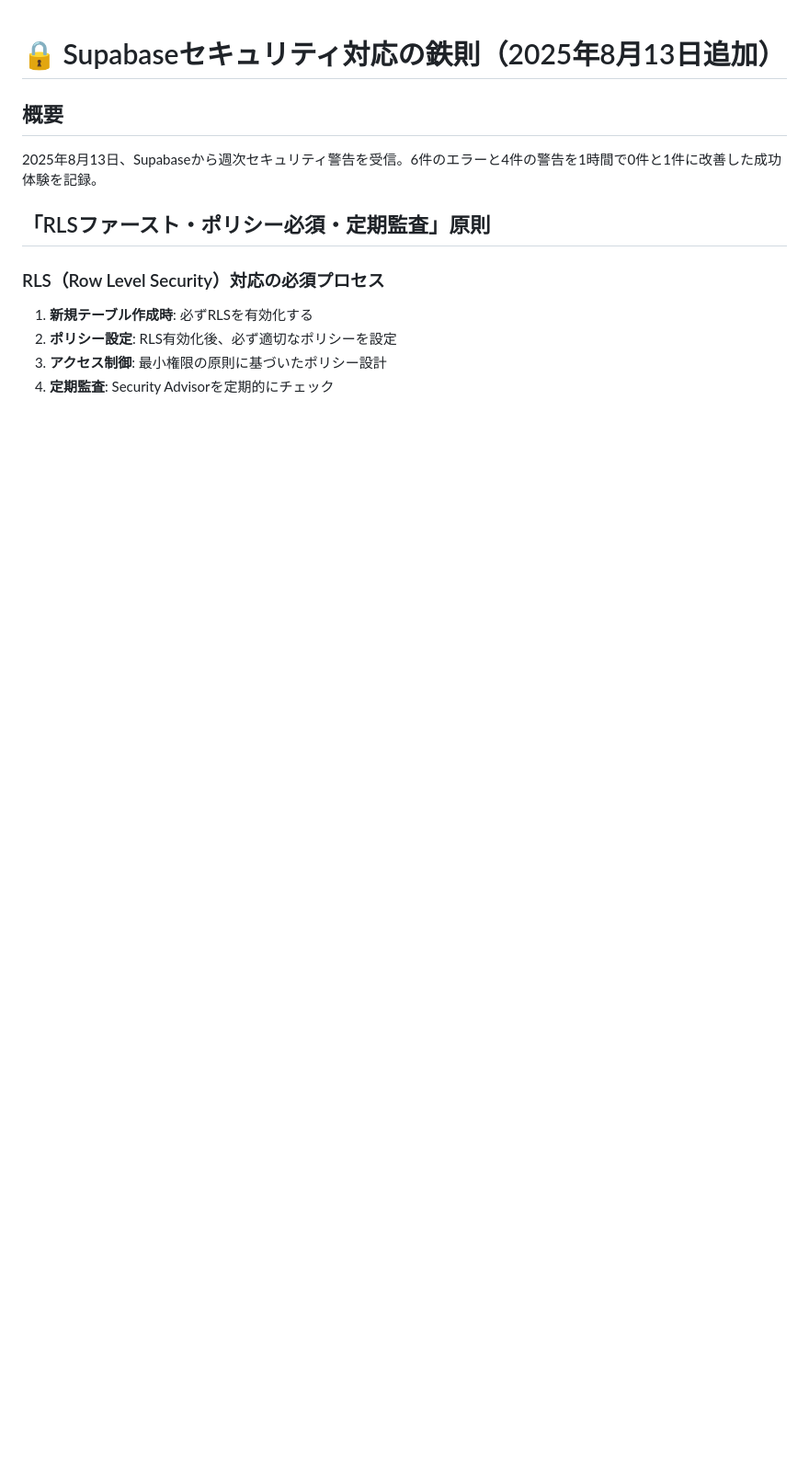
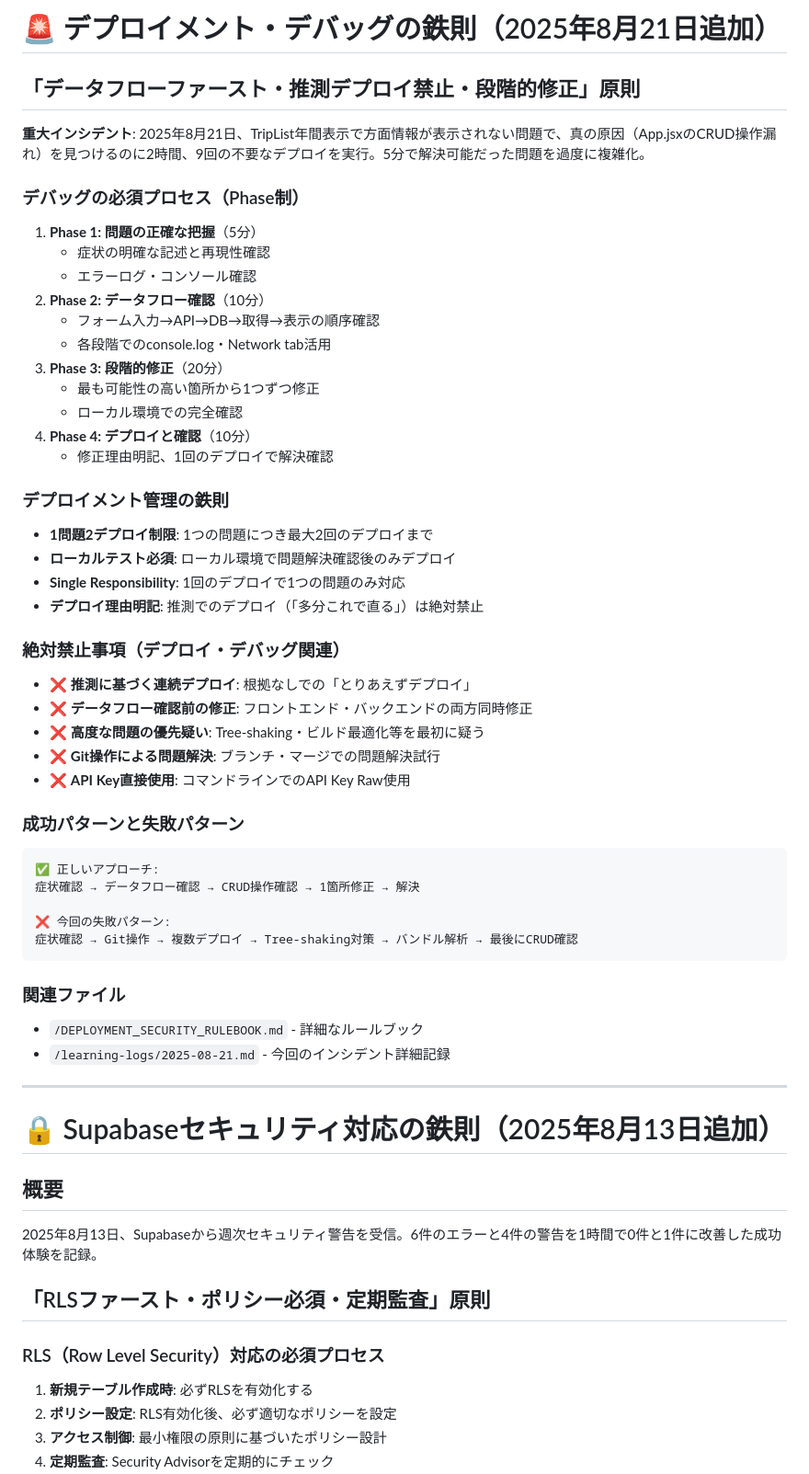
Before and after one commit to syokota-cyber/web-development-learning, a Markdown page: camping-car-apps/CLAUDE.md, the part around the change. Shown: that part at 92% size. GitHub-like rendering; blank space fills up the shorter version.

Commit message:
📚 デプロイメント・デバッグルールブック追加 - 2025年8月21日インシデント教訓

````diff
--- a/camping-car-apps/CLAUDE.md
+++ b/camping-car-apps/CLAUDE.md
@@ -1,3 +1,49 @@
+# 🚨 デプロイメント・デバッグの鉄則（2025年8月21日追加）
+
+## 「データフローファースト・推測デプロイ禁止・段階的修正」原則
+**重大インシデント**: 2025年8月21日、TripList年間表示で方面情報が表示されない問題で、真の原因（App.jsxのCRUD操作漏れ）を見つけるのに2時間、9回の不要なデプロイを実行。5分で解決可能だった問題を過度に複雑化。
+
+### デバッグの必須プロセス（Phase制）
+1. **Phase 1: 問題の正確な把握**（5分）
+   - 症状の明確な記述と再現性確認
+   - エラーログ・コンソール確認
+2. **Phase 2: データフロー確認**（10分）
+   - フォーム入力→API→DB→取得→表示の順序確認
+   - 各段階でのconsole.log・Network tab活用
+3. **Phase 3: 段階的修正**（20分）
+   - 最も可能性の高い箇所から1つずつ修正
+   - ローカル環境での完全確認
+4. **Phase 4: デプロイと確認**（10分）
+   - 修正理由明記、1回のデプロイで解決確認
+
+### デプロイメント管理の鉄則
+- **1問題2デプロイ制限**: 1つの問題につき最大2回のデプロイまで
+- **ローカルテスト必須**: ローカル環境で問題解決確認後のみデプロイ
+- **Single Responsibility**: 1回のデプロイで1つの問題のみ対応
+- **デプロイ理由明記**: 推測でのデプロイ（「多分これで直る」）は絶対禁止
+
+### 絶対禁止事項（デプロイ・デバッグ関連）
+- ❌ **推測に基づく連続デプロイ**: 根拠なしでの「とりあえずデプロイ」
+- ❌ **データフロー確認前の修正**: フロントエンド・バックエンドの両方同時修正
+- ❌ **高度な問題の優先疑い**: Tree-shaking・ビルド最適化等を最初に疑う
+- ❌ **Git操作による問題解決**: ブランチ・マージでの問題解決試行
+- ❌ **API Key直接使用**: コマンドラインでのAPI Key Raw使用
+
+### 成功パターンと失敗パターン
+```
+✅ 正しいアプローチ:
+症状確認 → データフロー確認 → CRUD操作確認 → 1箇所修正 → 解決
+
+❌ 今回の失敗パターン:
+症状確認 → Git操作 → 複数デプロイ → Tree-shaking対策 → バンドル解析 → 最後にCRUD確認
+```
+
+### 関連ファイル
+- `/DEPLOYMENT_SECURITY_RULEBOOK.md` - 詳細なルールブック
+- `/learning-logs/2025-08-21.md` - 今回のインシデント詳細記録
+
+---
+
 # 🔒 Supabaseセキュリティ対応の鉄則（2025年8月13日追加）
 
 ## 概要
````
Also changed, not shown: camping-car-apps/DEPLOYMENT_SECURITY_RULEBOOK.md (added, +203 -0 lines).
